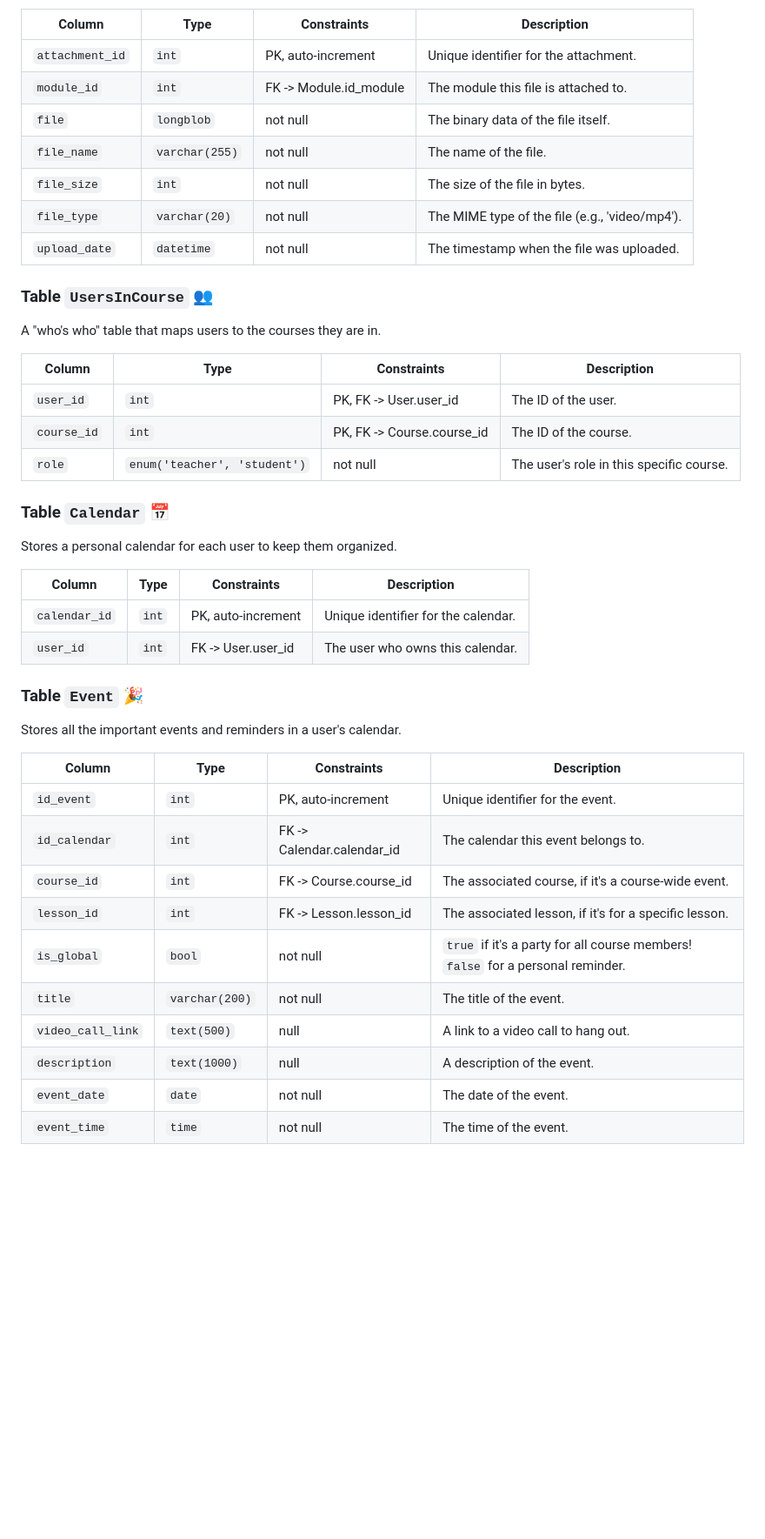
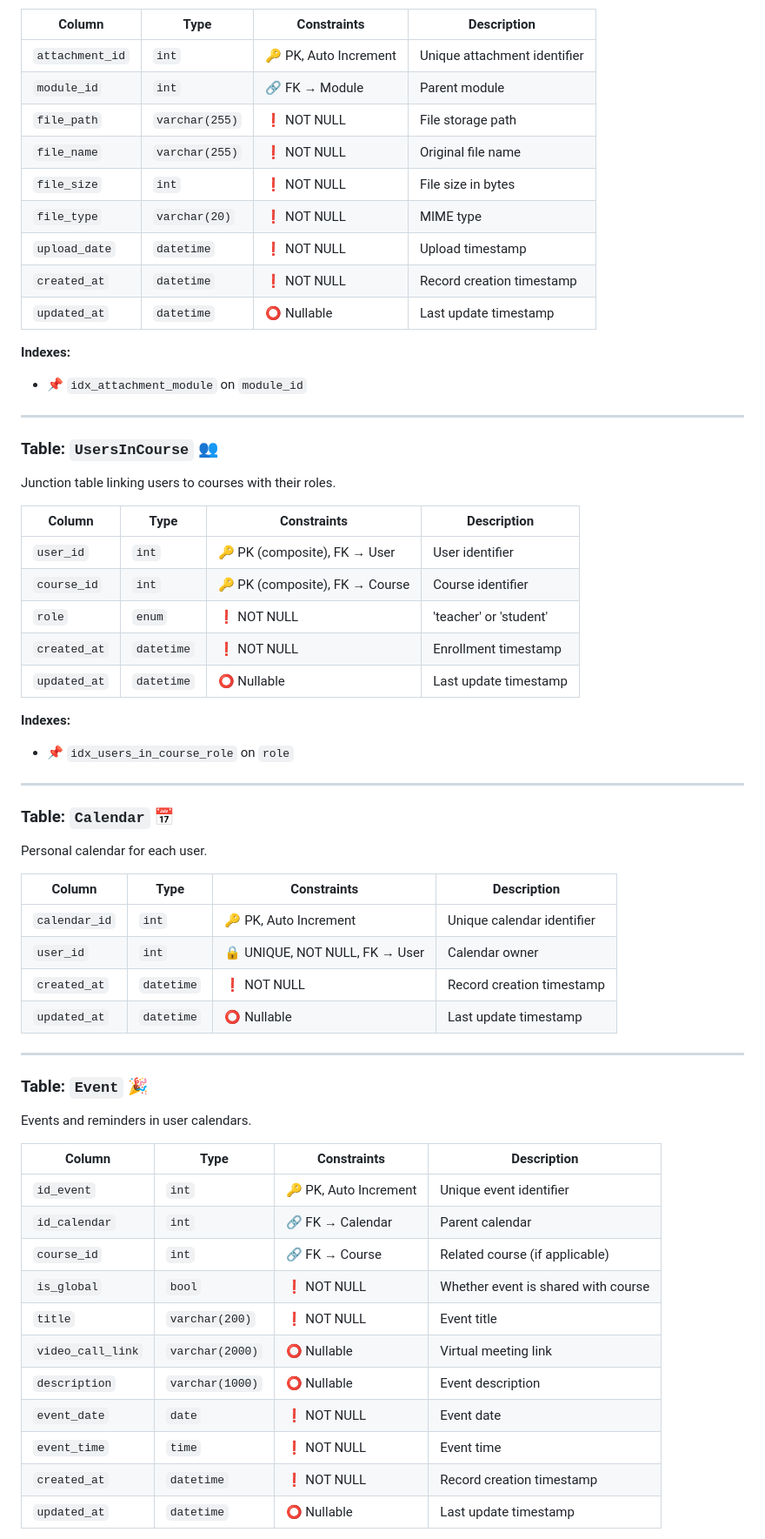
Before and after one commit to GeraltOfRiviaa/e-learning_course, a Markdown page: README.md, the part around one of its changes. Shown at 87% size. Rendered like a GitHub page; blank space fills up the shorter version.

```diff
--- a/README.md
+++ b/README.md
@@ -92,44 +186,63 @@ Stores helpful files associated with a module, like videos and documents.
 
 | Column | Type | Constraints | Description |
-| --- | --- | --- | --- |
-| `attachment_id` | `int` | PK, auto-increment | Unique identifier for the attachment. |
-| `module_id` | `int` | FK -> Module.id_module | The module this file is attached to. |
-| `file` | `longblob` | not null | The binary data of the file itself. |
-| `file_name` | `varchar(255)` | not null | The name of the file. |
-| `file_size` | `int` | not null | The size of the file in bytes. |
-| `file_type` | `varchar(20)` | not null | The MIME type of the file (e.g., 'video/mp4'). |
-| `upload_date` | `datetime` | not null | The timestamp when the file was uploaded. |
+|--------|------|-------------|-------------|
+| `attachment_id` | `int` | 🔑 PK, Auto Increment | Unique attachment identifier |
+| `module_id` | `int` | 🔗 FK → Module | Parent module |
+| `file_path` | `varchar(255)` | ❗ NOT NULL | File storage path |
+| `file_name` | `varchar(255)` | ❗ NOT NULL | Original file name |
+| `file_size` | `int` | ❗ NOT NULL | File size in bytes |
+| `file_type` | `varchar(20)` | ❗ NOT NULL | MIME type |
+| `upload_date` | `datetime` | ❗ NOT NULL | Upload timestamp |
+| `created_at` | `datetime` | ❗ NOT NULL | Record creation timestamp |
+| `updated_at` | `datetime` | ⭕ Nullable | Last update timestamp |
 
-### Table `UsersInCourse` 👥
-A "who's who" table that maps users to the courses they are in.
+**Indexes:**
+- 📌 `idx_attachment_module` on `module_id`
+
+---
+
+### **Table: `UsersInCourse` 👥**
+Junction table linking users to courses with their roles.
 
 | Column | Type | Constraints | Description |
-| --- | --- | --- | --- |
-| `user_id` | `int` | PK, FK -> User.user_id | The ID of the user. |
-| `course_id` | `int` | PK, FK -> Course.course_id | The ID of the course. |
-| `role` | `enum('teacher', 'student')`| not null | The user's role in this specific course. |
+|--------|------|-------------|-------------|
+| `user_id` | `int` | 🔑 PK (composite), FK → User | User identifier |
+| `course_id` | `int` | 🔑 PK (composite), FK → Course | Course identifier |
+| `role` | `enum` | ❗ NOT NULL | 'teacher' or 'student' |
+| `created_at` | `datetime` | ❗ NOT NULL | Enrollment timestamp |
+| `updated_at` | `datetime` | ⭕ Nullable | Last update timestamp |
 
-### Table `Calendar` 📅
-Stores a personal calendar for each user to keep them organized.
+**Indexes:**
+- 📌 `idx_users_in_course_role` on `role`
+
+---
+
+### **Table: `Calendar` 📅**
+Personal calendar for each user.
 
 | Column | Type | Constraints | Description |
-| --- | --- | --- | --- |
-| `calendar_id` | `int` | PK, auto-increment | Unique identifier for the calendar. |
-| `user_id` | `int` | FK -> User.user_id | The user who owns this calendar. |
+|--------|------|-------------|-------------|
+| `calendar_id` | `int` | 🔑 PK, Auto Increment | Unique calendar identifier |
+| `user_id` | `int` | 🔒 UNIQUE, NOT NULL, FK → User | Calendar owner |
+| `created_at` | `datetime` | ❗ NOT NULL | Record creation timestamp |
+| `updated_at` | `datetime` | ⭕ Nullable | Last update timestamp |
 
-### Table `Event` 🎉
-Stores all the important events and reminders in a user's calendar.
+---
+
+### **Table: `Event` 🎉**
+Events and reminders in user calendars.
 
 | Column | Type | Constraints | Description |
-| --- | --- | --- | --- |
-| `id_event` | `int` | PK, auto-increment | Unique identifier for the event. |
-| `id_calendar` | `int` | FK -> Calendar.calendar_id | The calendar this event belongs to. |
-| `course_id` | `int` | FK -> Course.course_id | The associated course, if it's a course-wide event. |
-| `lesson_id` | `int` | FK -> Lesson.lesson_id | The associated lesson, if it's for a specific lesson. |
-| `is_global` | `bool` | not null | `true` if it's a party for all course members! `false` for a personal reminder. |
-| `title` | `varchar(200)`| not null | The title of the event. |
-| `video_call_link`| `text(500)`| null | A link to a video call to hang out. |
-| `description` | `text(1000)`| null | A description of the event. |
-| `event_date` | `date` | not null | The date of the event. |
-| `event_time` | `time` | not null | The time of the event. |
+|--------|------|-------------|-------------|
+| `id_event` | `int` | 🔑 PK, Auto Increment | Unique event identifier |
+| `id_calendar` | `int` | 🔗 FK → Calendar | Parent calendar |
+| `course_id` | `int` | 🔗 FK → Course | Related course (if applicable) |
+| `is_global` | `bool` | ❗ NOT NULL | Whether event is shared with course |
+| `title` | `varchar(200)` | ❗ NOT NULL | Event title |
+| `video_call_link` | `varchar(2000)` | ⭕ Nullable | Virtual meeting link |
+| `description` | `varchar(1000)` | ⭕ Nullable | Event description |
+| `event_date` | `date` | ❗ NOT NULL | Event date |
+| `event_time` | `time` | ❗ NOT NULL | Event time |
+| `created_at` | `datetime` | ❗ NOT NULL | Record creation timestamp |
+| `updated_at` | `datetime` | ⭕ Nullable | Last update timestamp |
 
```
Also changed, not shown: other parts of README.md (+256 -90 lines), online_course.png (added), 5 other files.
